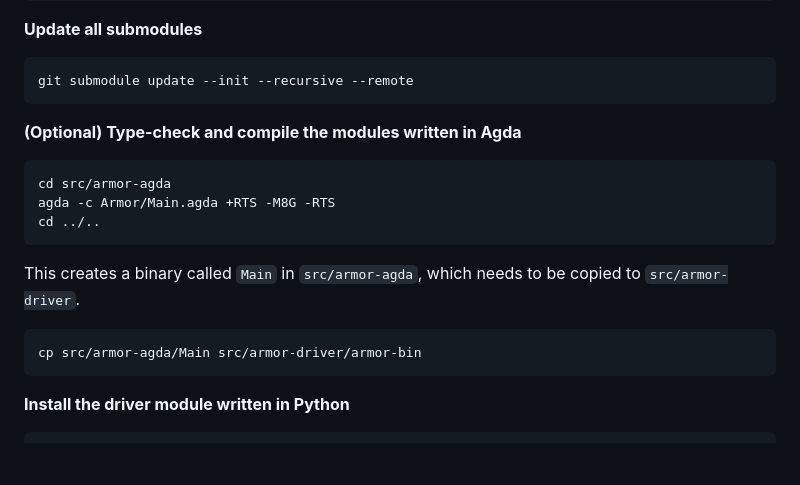
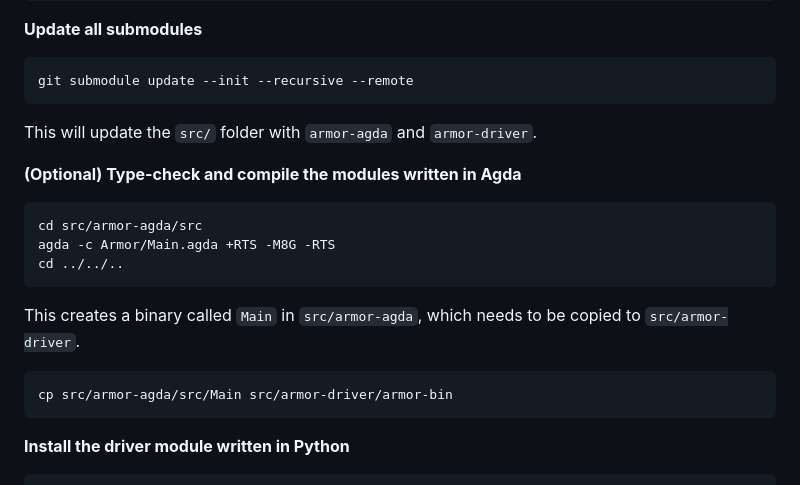
Before and after one commit to joyantaDebnath/ARMOR, a Markdown page: README.md, the part around the change printed below. GitHub-like rendering; blank space fills up the shorter version.

````diff
--- a/README.md
+++ b/README.md
@@ -62,17 +62,18 @@ sudo apt install git python3 python3-pip
 ```
 git submodule update --init --recursive --remote
 ```
+This will update the `src/` folder with `armor-agda` and `armor-driver`.
 
 **(Optional) Type-check and compile the modules written in Agda**
 ```
-cd src/armor-agda
+cd src/armor-agda/src
 agda -c Armor/Main.agda +RTS -M8G -RTS
-cd ../..
+cd ../../..
 ```
 This creates a binary called `Main` in `src/armor-agda`, which needs to be copied to `src/armor-driver`.
 
 ```
-cp src/armor-agda/Main src/armor-driver/armor-bin
+cp src/armor-agda/src/Main src/armor-driver/armor-bin
 ```
 
 **Install the driver module written in Python**
````
Also changed, not shown: other parts of README.md (+2 -0 lines).
